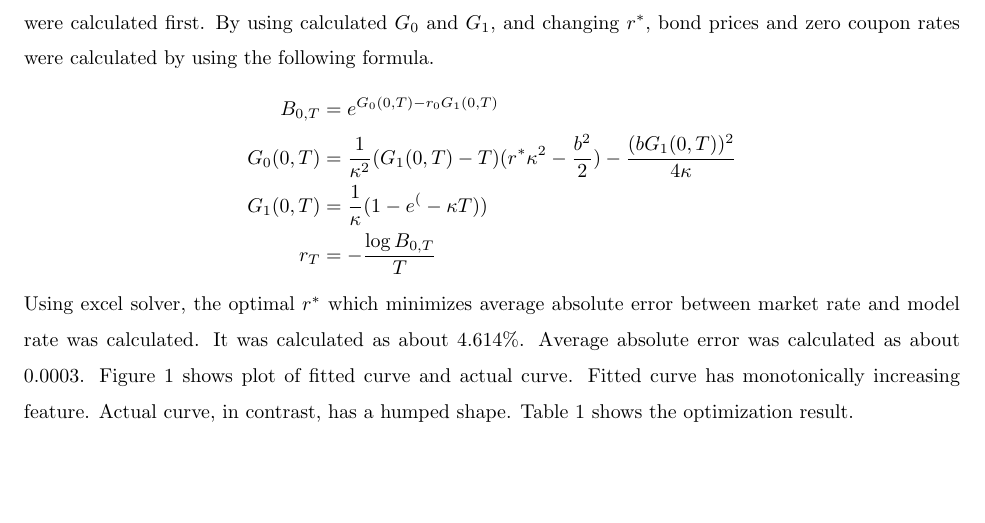
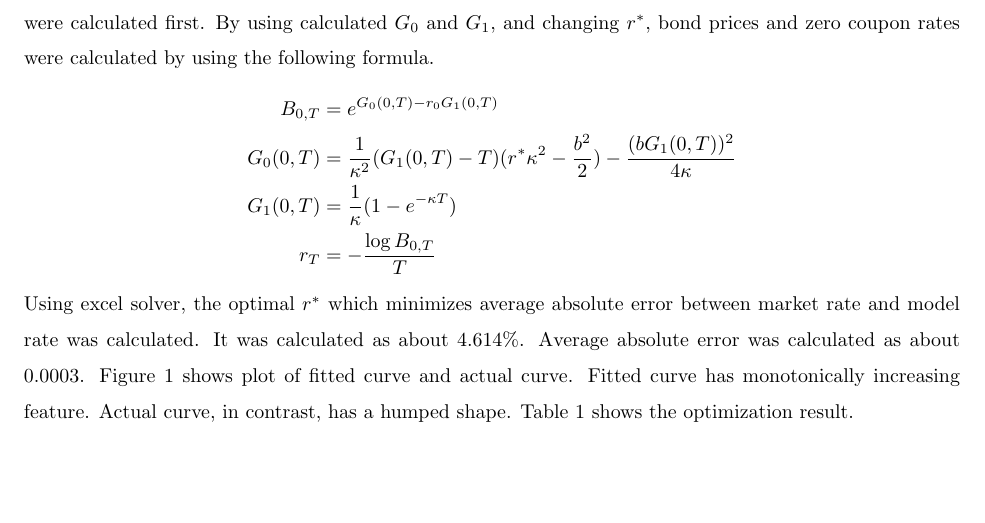
Before and after one commit to wbpark91/FIN513, a LaTeX problem sheet (Homework/HW7/FIN513_HW7.tex): part of page 3 of 5, cut so that both start at the same text. Compiled offline with pdfLaTeX.

Commit message:
fix typo

```diff
--- a/Homework/HW7/FIN513_HW7.tex
+++ b/Homework/HW7/FIN513_HW7.tex
@@ -262,7 +262,7 @@
 			B_{0, T} &= e^{G_0(0, T) - r_0G_1(0, T)}	\\
 			G_0(0, T) &= \frac{1}{\kappa^2}(G_1(0, T) - T)(r^* \kappa^2 - \frac{b^2}{2})
 					- \frac{(bG_1(0, T))^2}{4\kappa}	\\
-			G_1(0, T) &= \frac{1}{\kappa}(1 - e^(-\kappa T))	\\
+			G_1(0, T) &= \frac{1}{\kappa}(1 - e^{-\kappa T})	\\
 			r_T &= -\frac{\log B_{0, T}}{T}	\\
 		\end{aligned}
 	\end{equation*}
```
Also changed, not shown: Homework/HW7/FIN513_HW7.pdf, 3 other files.
